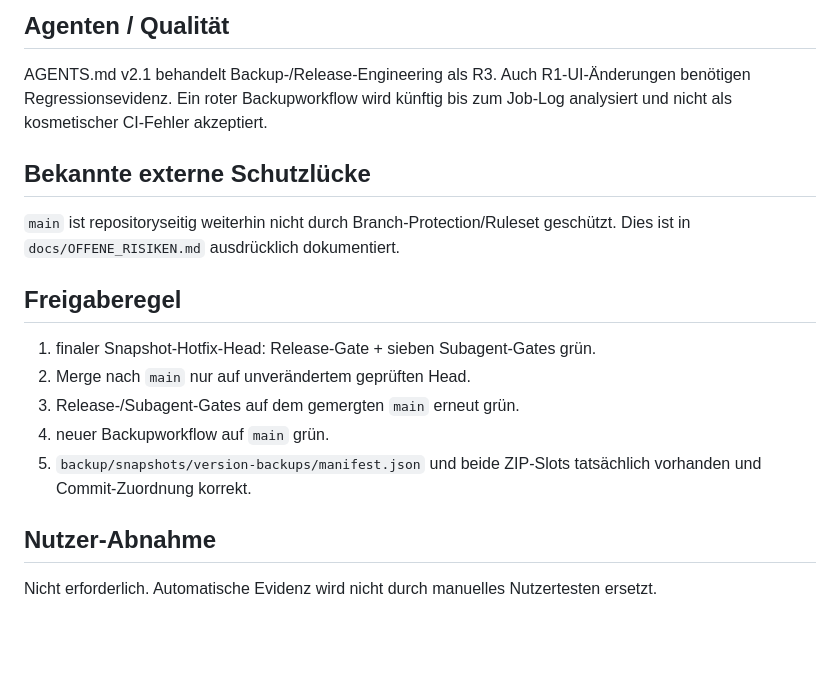
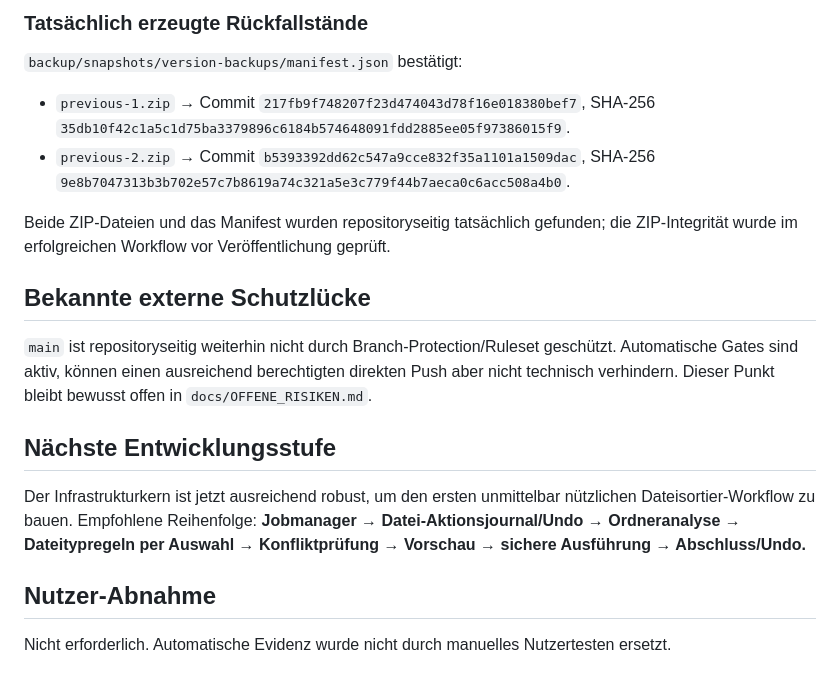
Before and after one commit to provoware/2026-TOOL, a Markdown page: PROJEKTSTATUS.md, the part around one of its changes. Rendered like a GitHub page; blank space fills up the shorter version.

```diff
--- a/PROJEKTSTATUS.md
+++ b/PROJEKTSTATUS.md
@@ -42,16 +52,17 @@ Die Legacy-Rückfallzweige blieben nach dem ersten Fehler korrekt auf v0.2.1 und
 
-## Agenten / Qualität
-AGENTS.md v2.1 behandelt Backup-/Release-Engineering als R3. Auch R1-UI-Änderungen benötigen Regressionsevidenz. Ein roter Backupworkflow wird künftig bis zum Job-Log analysiert und nicht als kosmetischer CI-Fehler akzeptiert.
+### Tatsächlich erzeugte Rückfallstände
+`backup/snapshots/version-backups/manifest.json` bestätigt:
+- `previous-1.zip` → Commit `217fb9f748207f23d474043d78f16e018380bef7`, SHA-256 `35db10f42c1a5c1d75ba3379896c6184b574648091fdd2885ee05f97386015f9`.
+- `previous-2.zip` → Commit `b5393392dd62c547a9cce832f35a1101a1509dac`, SHA-256 `9e8b7047313b3b702e57c7b8619a74c321a5e3c779f44b7aeca0c6acc508a4b0`.
+
+Beide ZIP-Dateien und das Manifest wurden repositoryseitig tatsächlich gefunden; die ZIP-Integrität wurde im erfolgreichen Workflow vor Veröffentlichung geprüft.
 
 ## Bekannte externe Schutzlücke
-`main` ist repositoryseitig weiterhin nicht durch Branch-Protection/Ruleset geschützt. Dies ist in `docs/OFFENE_RISIKEN.md` ausdrücklich dokumentiert.
+`main` ist repositoryseitig weiterhin nicht durch Branch-Protection/Ruleset geschützt. Automatische Gates sind aktiv, können einen ausreichend berechtigten direkten Push aber nicht technisch verhindern. Dieser Punkt bleibt bewusst offen in `docs/OFFENE_RISIKEN.md`.
 
-## Freigaberegel
-1. finaler Snapshot-Hotfix-Head: Release-Gate + sieben Subagent-Gates grün.
-2. Merge nach `main` nur auf unverändertem geprüften Head.
-3. Release-/Subagent-Gates auf dem gemergten `main` erneut grün.
-4. neuer Backupworkflow auf `main` grün.
-5. `backup/snapshots/version-backups/manifest.json` und beide ZIP-Slots tatsächlich vorhanden und Commit-Zuordnung korrekt.
+## Nächste Entwicklungsstufe
+Der Infrastrukturkern ist jetzt ausreichend robust, um den ersten unmittelbar nützlichen Dateisortier-Workflow zu bauen. Empfohlene Reihenfolge:
+**Jobmanager → Datei-Aktionsjournal/Undo → Ordneranalyse → Dateitypregeln per Auswahl → Konfliktprüfung → Vorschau → sichere Ausführung → Abschluss/Undo.**
 
 ## Nutzer-Abnahme
-Nicht erforderlich. Automatische Evidenz wird nicht durch manuelles Nutzertesten ersetzt.
+Nicht erforderlich. Automatische Evidenz wurde nicht durch manuelles Nutzertesten ersetzt.
```
Also changed, not shown: other parts of PROJEKTSTATUS.md (+30 -20 lines).
